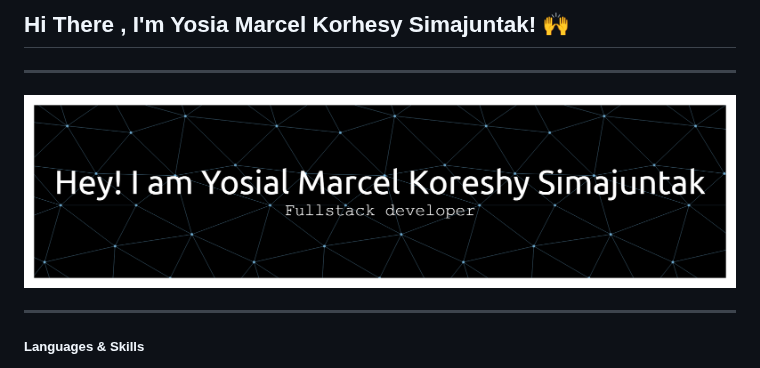
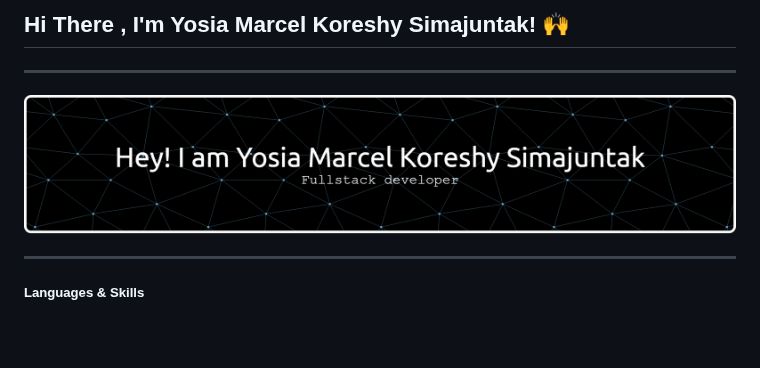
Before and after one commit to simpkittie/simpkittie, a Markdown page: README.md, the part around one of its changes. Drawn GitHub-style; pictures changed too: img/github-header-banner (2).png (deleted), img/github-header-banner (4).png (added); blank space fills up the shorter version.

```diff
--- a/README.md
+++ b/README.md
@@ -1,4 +1,4 @@
-## Hi There , I'm Yosia Marcel Korhesy Simajuntak! 🙌
+## Hi There , I'm Yosia Marcel Koreshy Simajuntak! 🙌
 
 ---
 
```
Also changed, not shown: other parts of README.md (+1 -1 lines).
